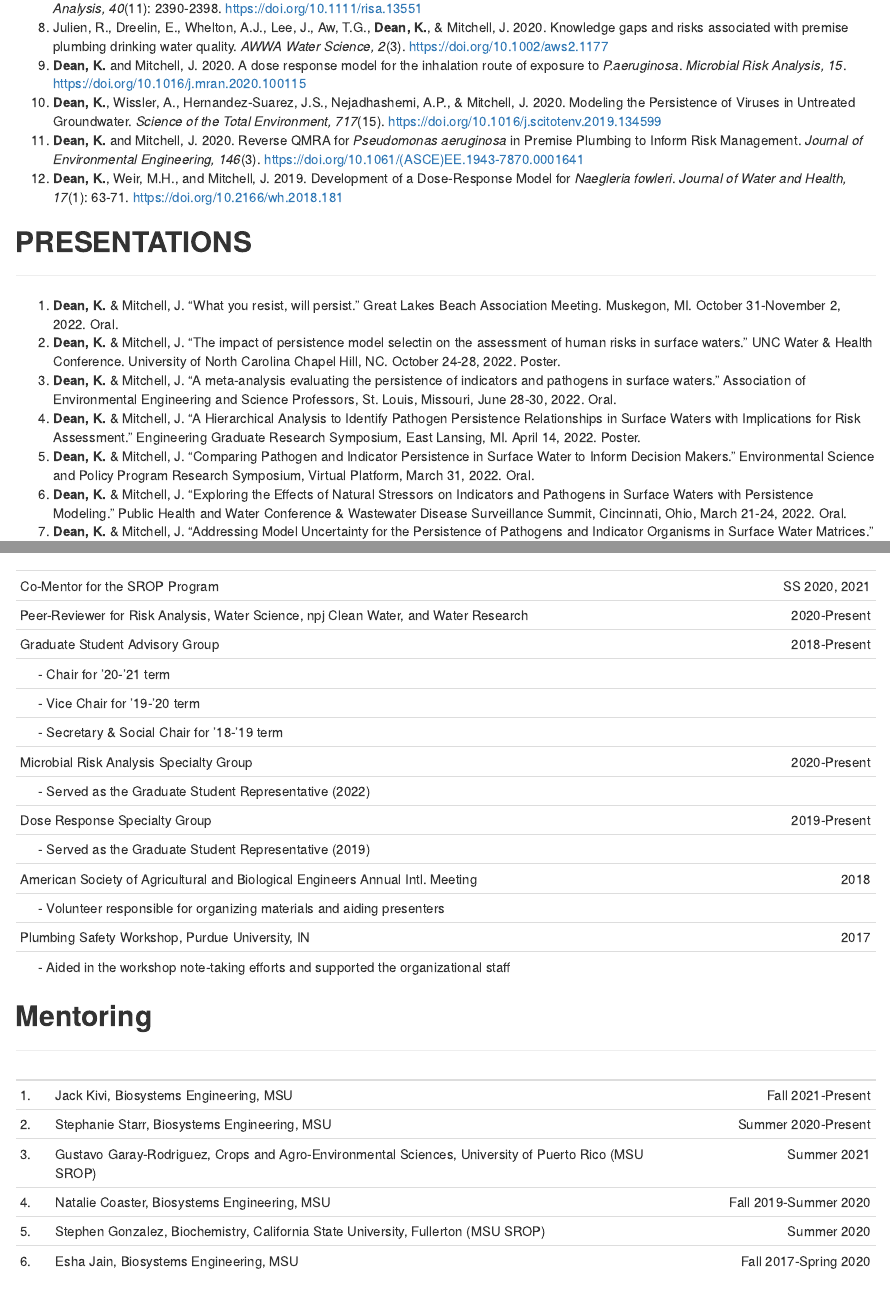
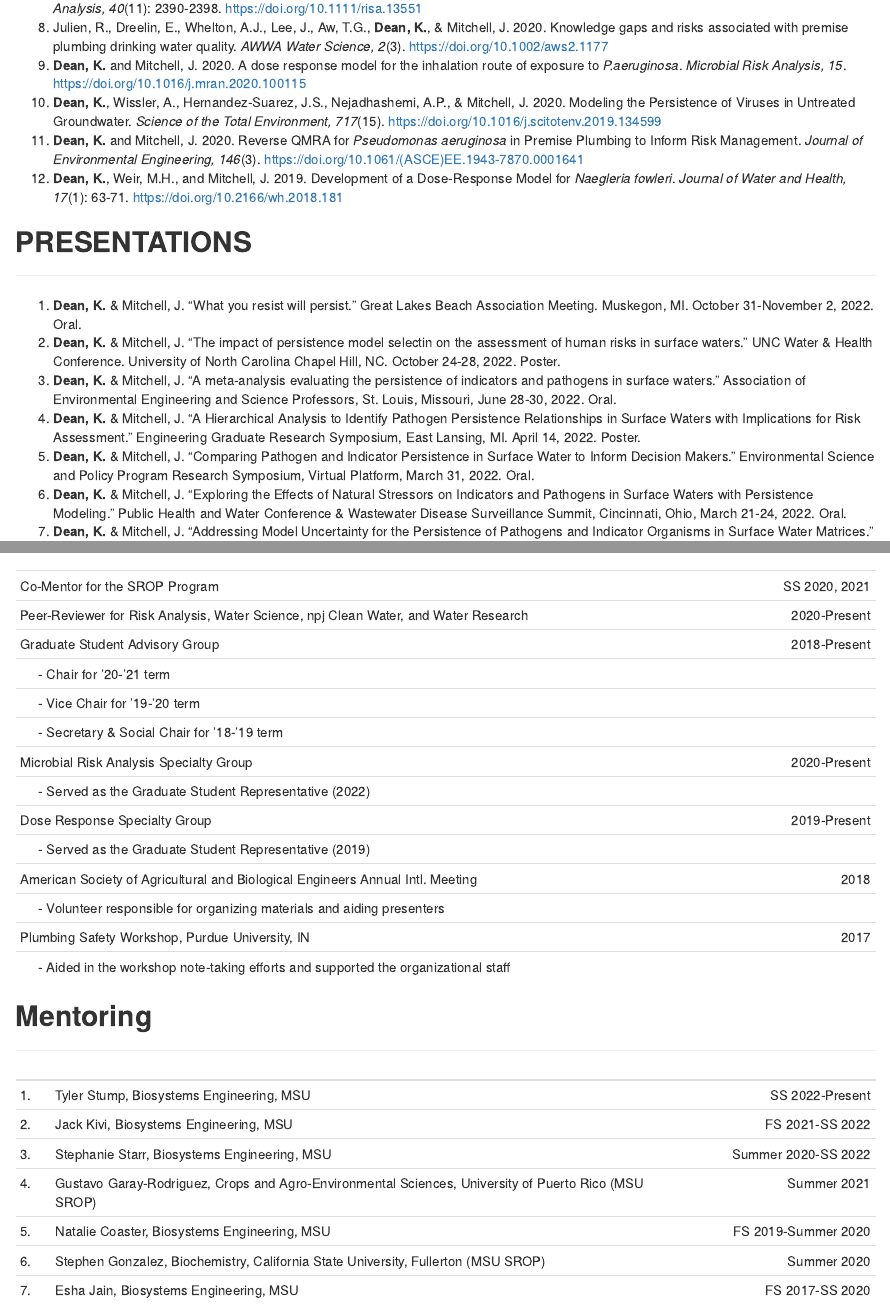
Before and after one commit to KJaneD/KJaneD.github.io, an R Markdown document (CV_rmd_KD.Rmd): the page in a window 1100 px wide, from 2690 px down, and a second part further down, joined at a grey line. The pictures show the output file CV_rmd_KD.html that the author committed with the source, opened offline.

Commit message:
Updated mentoring list

```diff
--- a/CV_rmd_KD.Rmd
+++ b/CV_rmd_KD.Rmd
@@ -118,7 +118,7 @@ Plumbing to Inform Risk Management. *Journal of Environmental Engineering, 146*(
 
 ## **PRESENTATIONS**
 _______________________________________________________________________________
-  1. **Dean, K.** & Mitchell, J. “What you resist, will persist.” Great Lakes Beach Association Meeting. Muskegon, MI. October 31-November 2, 2022. Oral.
+  1. **Dean, K.** & Mitchell, J. “What you resist will persist.” Great Lakes Beach Association Meeting. Muskegon, MI. October 31-November 2, 2022. Oral.
   2. **Dean, K.** & Mitchell, J. “The impact of persistence model selectin on the assessment of human risks in surface waters.” UNC Water & Health Conference. University of North Carolina Chapel Hill, NC. October 24-28, 2022. Poster.
   3. **Dean, K.** & Mitchell, J. “A meta-analysis evaluating the persistence of indicators and 	pathogens in surface waters.” Association of Environmental Engineering and Science Professors, St. Louis, Missouri, June 28-30, 2022. Oral.
   4. **Dean, K.** & Mitchell, J. "A Hierarchical Analysis to Identify Pathogen Persistence Relationships in Surface Waters with Implications for Risk Assessment." Engineering Graduate Research Symposium, East Lansing, MI. April 14, 2022. Poster.
@@ -185,9 +185,10 @@ Plumbing Safety Workshop, Purdue University, IN | 2017
 _______________________________________________________________________________
  <!-- --> | <!-------------- ------------>    | <!-- -->
 ---|------------------------------------------------------|---------------:
-1.|	Jack Kivi, Biosystems Engineering, MSU	| Fall 2021-Present
-2.|	Stephanie Starr, Biosystems Engineering, MSU	| Summer 2020-Present
-3.|	Gustavo Garay-Rodriguez, Crops and Agro-Environmental Sciences, University of Puerto Rico (MSU SROP)	| Summer 2021
-4.|	Natalie Coaster, Biosystems Engineering, MSU	| Fall 2019-Summer 2020
-5.|	Stephen Gonzalez, Biochemistry, California State University, Fullerton (MSU SROP)	| Summer 2020
-6.|	Esha Jain, Biosystems Engineering, MSU	| Fall 2017-Spring 2020
+1.|	Tyler Stump, Biosystems Engineering, MSU	| SS 2022-Present
+2.|	Jack Kivi, Biosystems Engineering, MSU	| FS 2021-SS 2022
+3.|	Stephanie Starr, Biosystems Engineering, MSU	| Summer 2020-SS 2022
+4.|	Gustavo Garay-Rodriguez, Crops and Agro-Environmental Sciences, University of Puerto Rico (MSU SROP)	| Summer 2021
+5.|	Natalie Coaster, Biosystems Engineering, MSU	| FS 2019-Summer 2020
+6.|	Stephen Gonzalez, Biochemistry, California State University, Fullerton (MSU SROP)	| Summer 2020
+7.|	Esha Jain, Biosystems Engineering, MSU	| FS 2017-SS 2020
```
Also changed, not shown: CV_rmd_KD.html.
